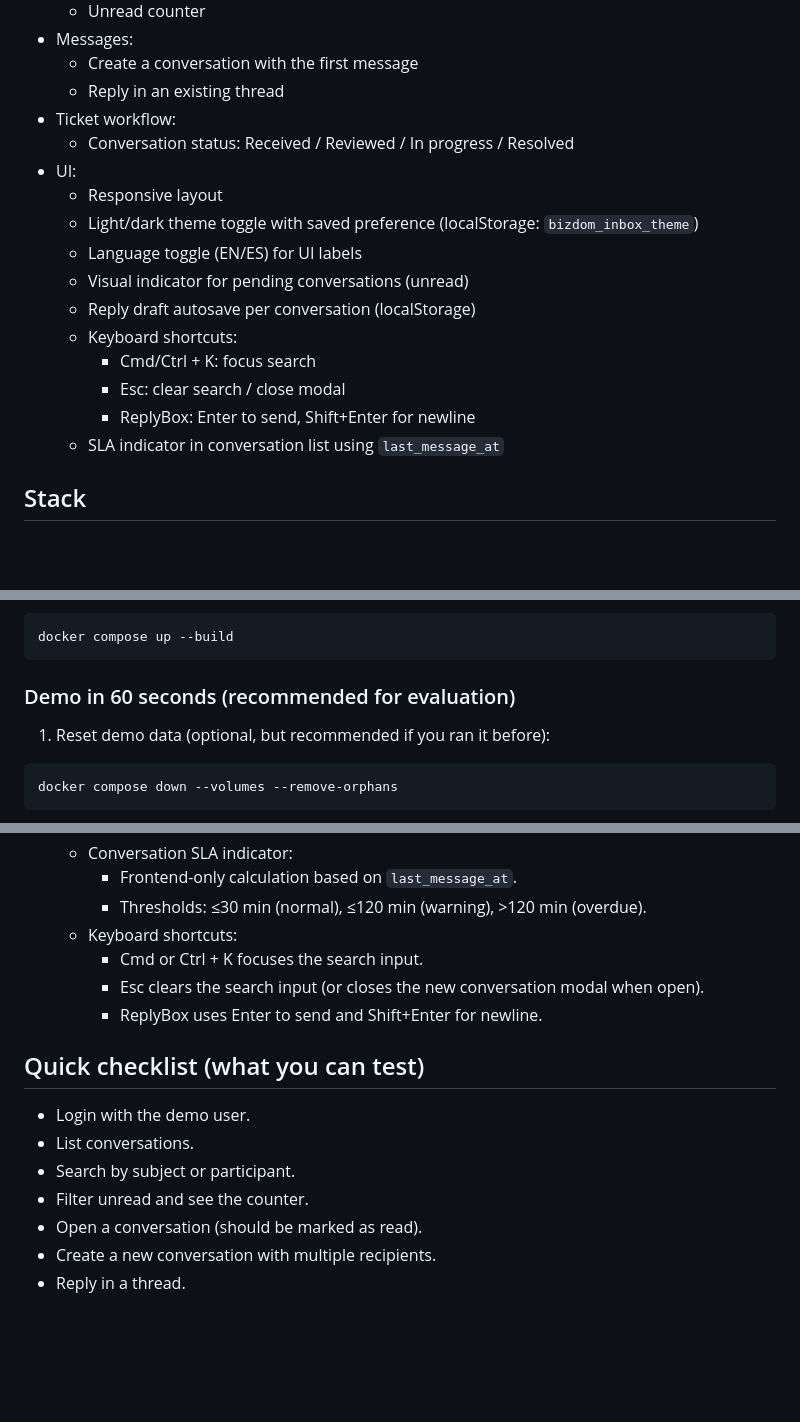
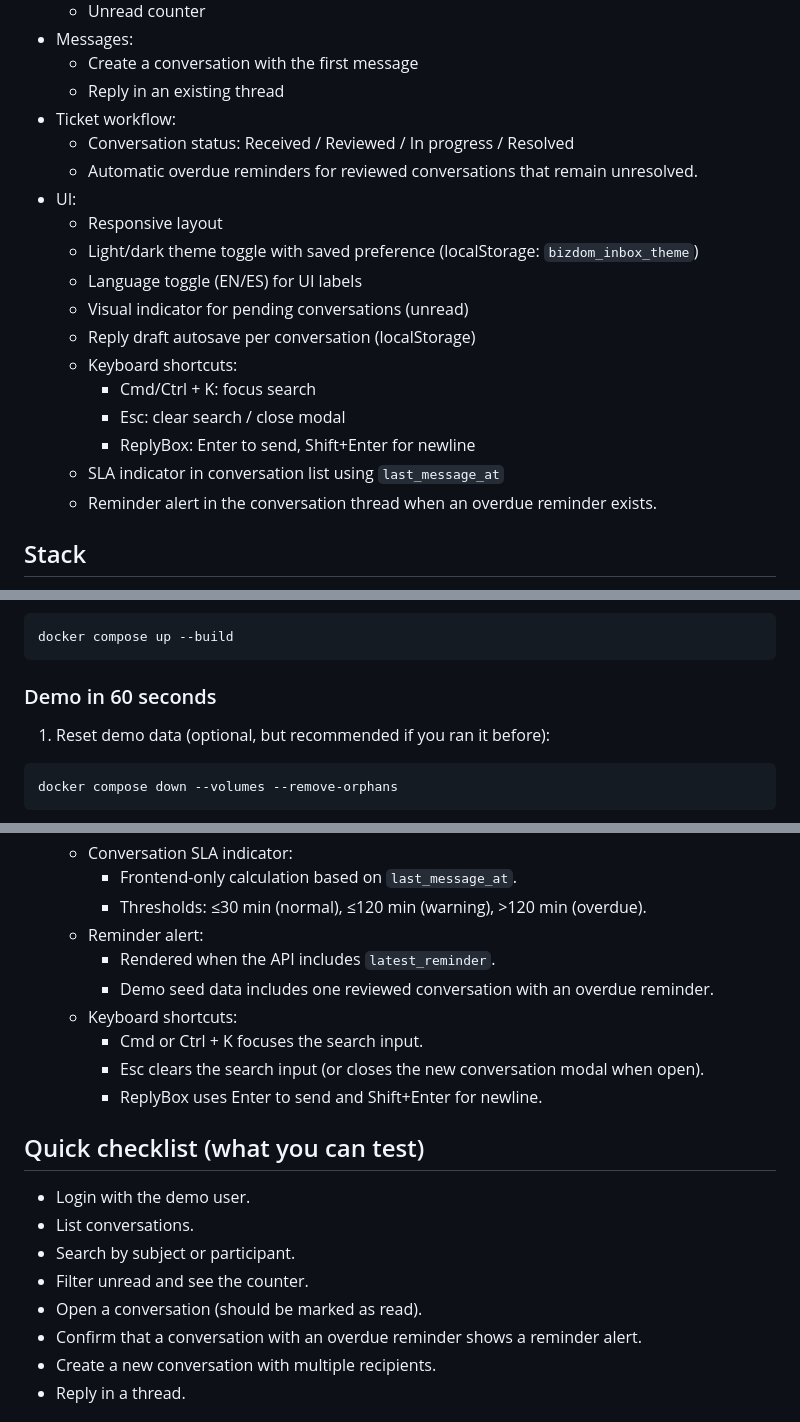
Before and after one commit to LiliBosch/bizdom-inbox, a Markdown page: README.md, 3 parts joined by grey strips. GitHub-like rendering; blank space fills up the shorter version.

````diff
--- a/README.md
+++ b/README.md
@@ -15,6 +15,7 @@ Inbox style messaging module (similar to a support ticket inbox) built with Lara
   - Reply in an existing thread
 - Ticket workflow:
   - Conversation status: Received / Reviewed / In progress / Resolved
+  - Automatic overdue reminders for reviewed conversations that remain unresolved.
 - UI:
   - Responsive layout
   - Light/dark theme toggle with saved preference (localStorage: `bizdom_inbox_theme`)
@@ -26,6 +27,7 @@ Inbox style messaging module (similar to a support ticket inbox) built with Lara
     - Esc: clear search / close modal
     - ReplyBox: Enter to send, Shift+Enter for newline
   - SLA indicator in conversation list using `last_message_at`
+  - Reminder alert in the conversation thread when an overdue reminder exists.
 
 ## Stack
 
@@ -58,7 +61,7 @@ Start everything with a single command (includes migrations and demo seed data):
 docker compose up --build
 ```
 
-### Demo in 60 seconds (recommended for evaluation)
+### Demo in 60 seconds
 
 1) Reset demo data (optional, but recommended if you ran it before):
 
@@ -189,6 +196,9 @@ docker compose exec frontend npm run test -- --run
   - Conversation SLA indicator:
     - Frontend-only calculation based on `last_message_at`.
     - Thresholds: ≤30 min (normal), ≤120 min (warning), >120 min (overdue).
+  - Reminder alert:
+    - Rendered when the API includes `latest_reminder`.
+    - Demo seed data includes one reviewed conversation with an overdue reminder.
   - Keyboard shortcuts:
     - Cmd or Ctrl + K focuses the search input.
     - Esc clears the search input (or closes the new conversation modal when open).
@@ -201,6 +211,7 @@ docker compose exec frontend npm run test -- --run
 - Search by subject or participant.
 - Filter unread and see the counter.
 - Open a conversation (should be marked as read).
+- Confirm that a conversation with an overdue reminder shows a reminder alert.
 - Create a new conversation with multiple recipients.
 - Reply in a thread.
 
````
Also changed, not shown: other parts of README.md (+31 -6 lines).
